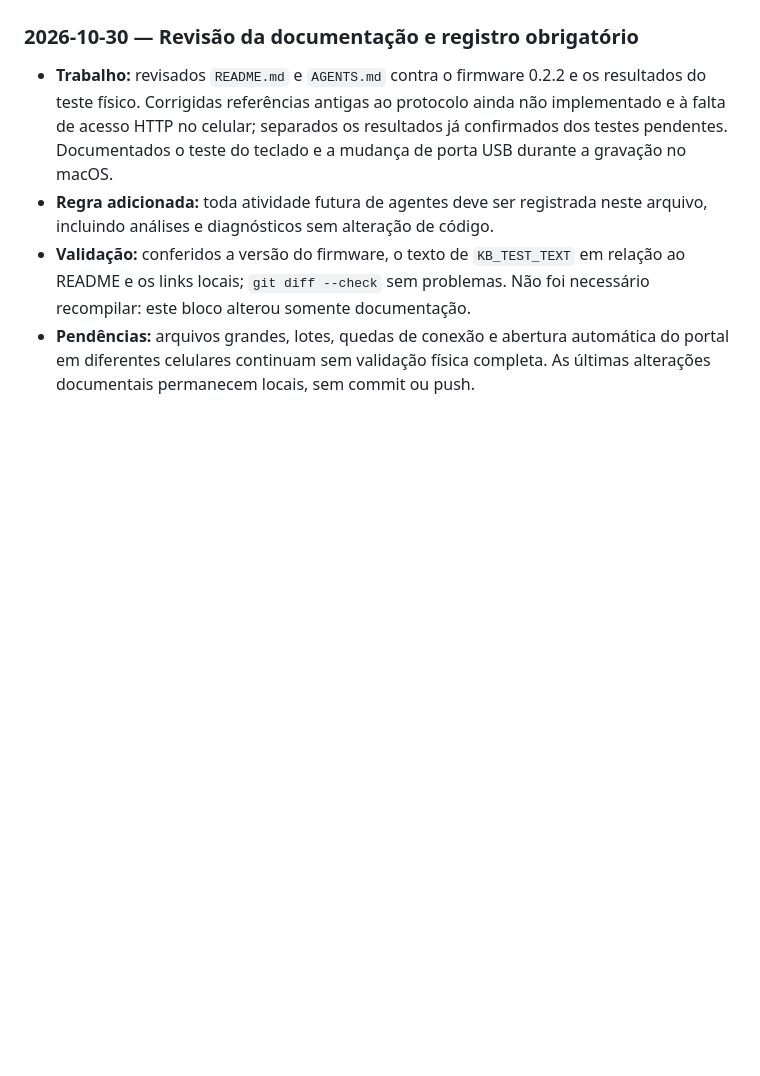
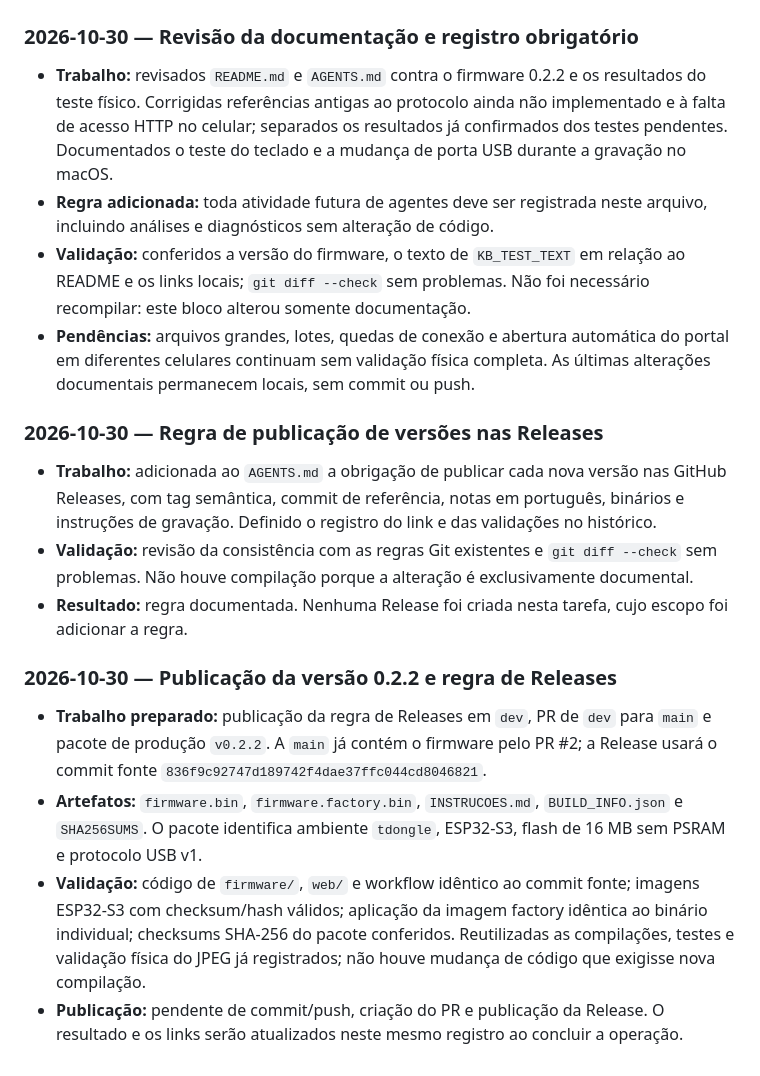
Before and after one commit to GianAntonicci/arquivos-tdongle-s3, a Markdown page: AGENTS.md, the part around one of its changes. Rendered like a GitHub page; blank space fills up the shorter version.

```diff
--- a/AGENTS.md
+++ b/AGENTS.md
@@ -308,3 +330,33 @@ Se a falha de acesso voltar, diagnosticar nesta ordem:
   automática do portal em diferentes celulares continuam sem validação física
   completa. As últimas alterações documentais permanecem locais, sem commit
   ou push.
+
+### 2026-10-30 — Regra de publicação de versões nas Releases
+
+- **Trabalho:** adicionada ao `AGENTS.md` a obrigação de publicar cada nova
+  versão nas GitHub Releases, com tag semântica, commit de referência, notas
+  em português, binários e instruções de gravação. Definido o registro do link
+  e das validações no histórico.
+- **Validação:** revisão da consistência com as regras Git existentes e
+  `git diff --check` sem problemas. Não houve compilação porque a alteração
+  é exclusivamente documental.
+- **Resultado:** regra documentada. Nenhuma Release foi criada nesta tarefa,
+  cujo escopo foi adicionar a regra.
+
+### 2026-10-30 — Publicação da versão 0.2.2 e regra de Releases
+
+- **Trabalho preparado:** publicação da regra de Releases em `dev`, PR de
+  `dev` para `main` e pacote de produção `v0.2.2`. A `main` já contém o firmware
+  pelo PR #2; a Release usará o commit fonte
+  `836f9c92747d189742f4dae37ffc044cd8046821`.
+- **Artefatos:** `firmware.bin`, `firmware.factory.bin`, `INSTRUCOES.md`,
+  `BUILD_INFO.json` e `SHA256SUMS`. O pacote identifica ambiente `tdongle`,
+  ESP32-S3, flash de 16 MB sem PSRAM e protocolo USB v1.
+- **Validação:** código de `firmware/`, `web/` e workflow idêntico ao commit
+  fonte; imagens ESP32-S3 com checksum/hash válidos; aplicação da imagem
+  factory idêntica ao binário individual; checksums SHA-256 do pacote
+  conferidos. Reutilizadas as compilações, testes e validação física do JPEG
+  já registrados; não houve mudança de código que exigisse nova compilação.
+- **Publicação:** pendente de commit/push, criação do PR e publicação da
+  Release. O resultado e os links serão atualizados neste mesmo registro ao
+  concluir a operação.
```
Also changed, not shown: other parts of AGENTS.md (+22 -0 lines), README.md (+5 -0 lines).
